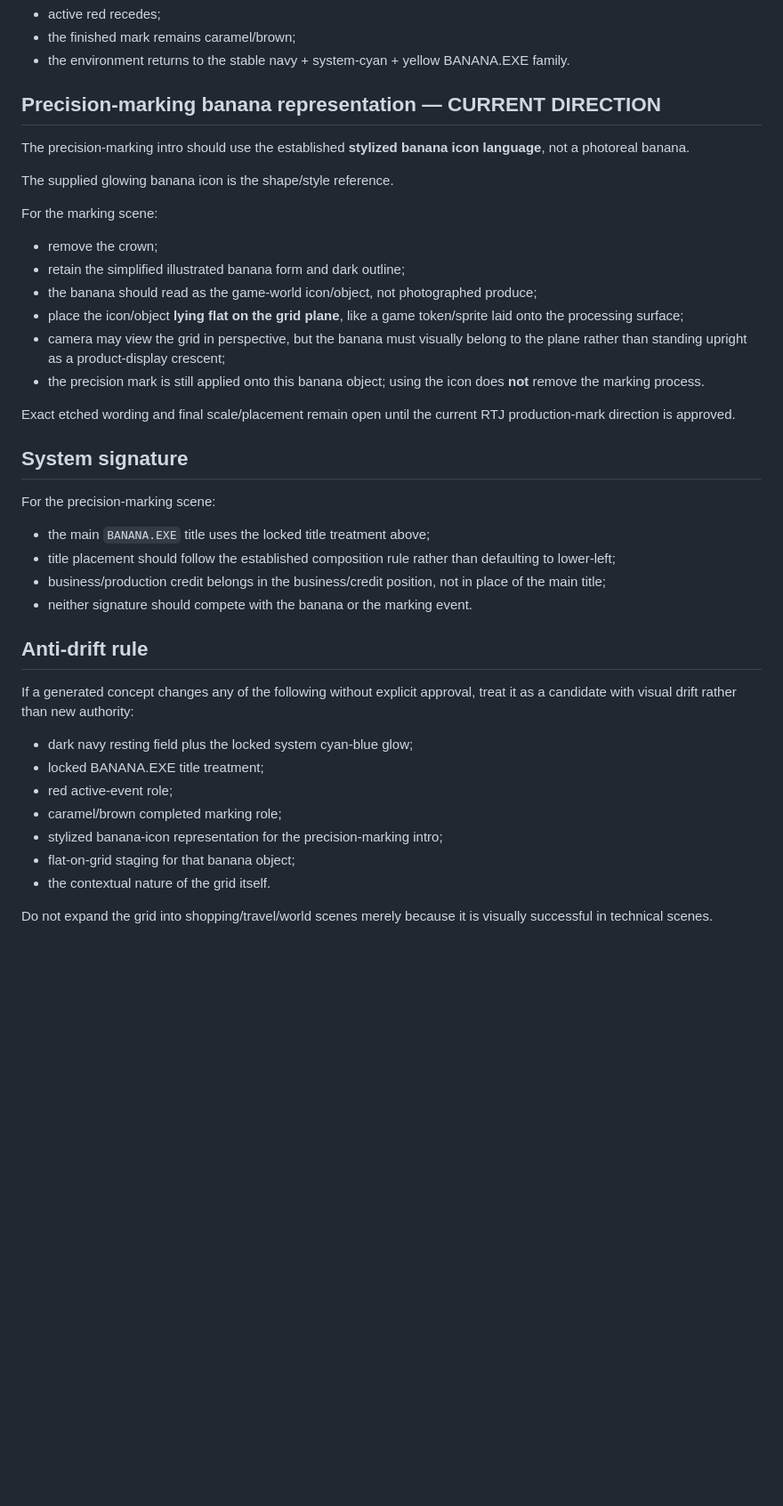
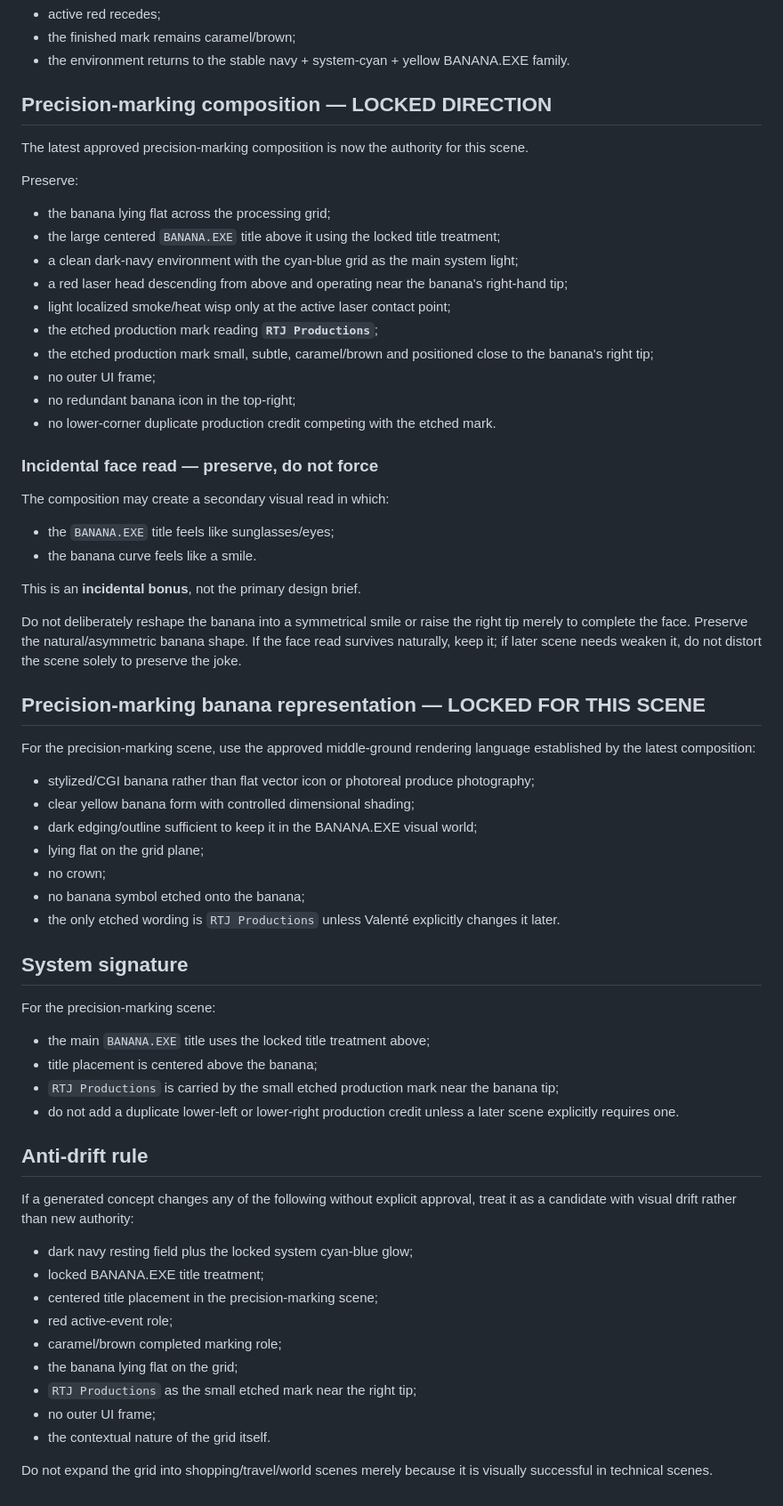
Before and after one commit to RespectTheJuice/banana-exe-playable, a Markdown page: production/VISUAL_LANGUAGE.md, the part around the change. Shown at 89% size. Drawn GitHub-style; blank space fills up the shorter version.

Commit message:
Lock precision-marking composition and incidental face read

```diff
--- a/production/VISUAL_LANGUAGE.md
+++ b/production/VISUAL_LANGUAGE.md
@@ -130,31 +130,54 @@ After marking:
 - the finished mark remains caramel/brown;
 - the environment returns to the stable navy + system-cyan + yellow BANANA.EXE family.
 
-## Precision-marking banana representation — CURRENT DIRECTION
+## Precision-marking composition — LOCKED DIRECTION
 
-The precision-marking intro should use the established **stylized banana icon language**, not a photoreal banana.
+The latest approved precision-marking composition is now the authority for this scene.
 
-The supplied glowing banana icon is the shape/style reference.
+Preserve:
 
-For the marking scene:
+- the banana lying flat across the processing grid;
+- the large centered `BANANA.EXE` title above it using the locked title treatment;
+- a clean dark-navy environment with the cyan-blue grid as the main system light;
+- a red laser head descending from above and operating near the banana's right-hand tip;
+- light localized smoke/heat wisp only at the active laser contact point;
+- the etched production mark reading **`RTJ Productions`**;
+- the etched production mark small, subtle, caramel/brown and positioned close to the banana's right tip;
+- no outer UI frame;
+- no redundant banana icon in the top-right;
+- no lower-corner duplicate production credit competing with the etched mark.
 
-- remove the crown;
-- retain the simplified illustrated banana form and dark outline;
-- the banana should read as the game-world icon/object, not photographed produce;
-- place the icon/object **lying flat on the grid plane**, like a game token/sprite laid onto the processing surface;
-- camera may view the grid in perspective, but the banana must visually belong to the plane rather than standing upright as a product-display crescent;
-- the precision mark is still applied onto this banana object; using the icon does **not** remove the marking process.
+### Incidental face read — preserve, do not force
 
-Exact etched wording and final scale/placement remain open until the current RTJ production-mark direction is approved.
+The composition may create a secondary visual read in which:
+
+- the `BANANA.EXE` title feels like sunglasses/eyes;
+- the banana curve feels like a smile.
+
+This is an **incidental bonus**, not the primary design brief.
+
+Do not deliberately reshape the banana into a symmetrical smile or raise the right tip merely to complete the face. Preserve the natural/asymmetric banana shape. If the face read survives naturally, keep it; if later scene needs weaken it, do not distort the scene solely to preserve the joke.
+
+## Precision-marking banana representation — LOCKED FOR THIS SCENE
+
+For the precision-marking scene, use the approved middle-ground rendering language established by the latest composition:
+
+- stylized/CGI banana rather than flat vector icon or photoreal produce photography;
+- clear yellow banana form with controlled dimensional shading;
+- dark edging/outline sufficient to keep it in the BANANA.EXE visual world;
+- lying flat on the grid plane;
+- no crown;
+- no banana symbol etched onto the banana;
+- the only etched wording is `RTJ Productions` unless Valenté explicitly changes it later.
 
 ## System signature
 
 For the precision-marking scene:
 
 - the main `BANANA.EXE` title uses the locked title treatment above;
-- title placement should follow the established composition rule rather than defaulting to lower-left;
-- business/production credit belongs in the business/credit position, not in place of the main title;
-- neither signature should compete with the banana or the marking event.
+- title placement is centered above the banana;
+- `RTJ Productions` is carried by the small etched production mark near the banana tip;
+- do not add a duplicate lower-left or lower-right production credit unless a later scene explicitly requires one.
 
 ## Anti-drift rule
 
@@ -162,10 +185,12 @@ If a generated concept changes any of the following without explicit approval, t
 
 - dark navy resting field plus the locked system cyan-blue glow;
 - locked BANANA.EXE title treatment;
+- centered title placement in the precision-marking scene;
 - red active-event role;
 - caramel/brown completed marking role;
-- stylized banana-icon representation for the precision-marking intro;
-- flat-on-grid staging for that banana object;
+- the banana lying flat on the grid;
+- `RTJ Productions` as the small etched mark near the right tip;
+- no outer UI frame;
 - the contextual nature of the grid itself.
 
 Do not expand the grid into shopping/travel/world scenes merely because it is visually successful in technical scenes.
```
